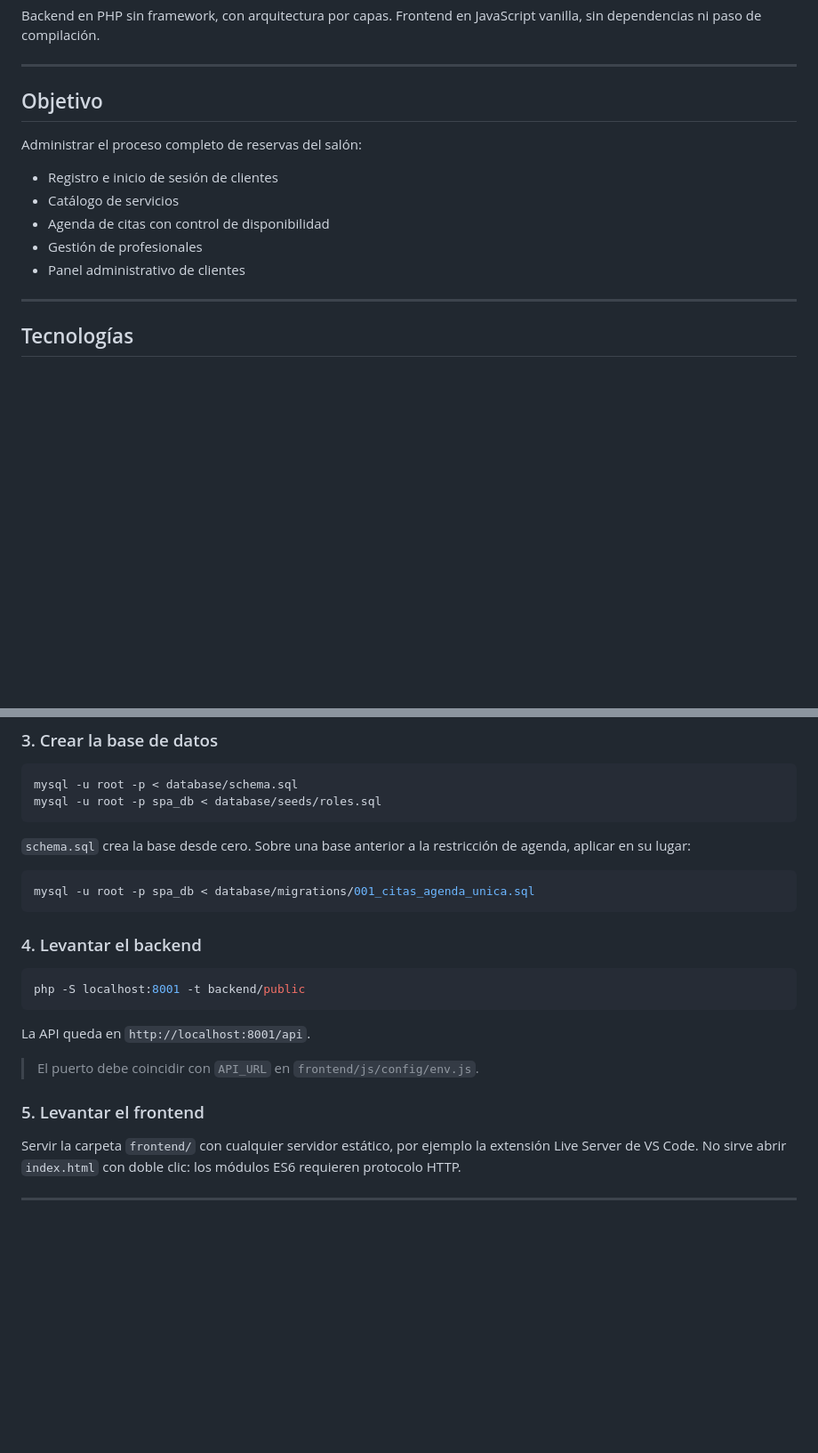
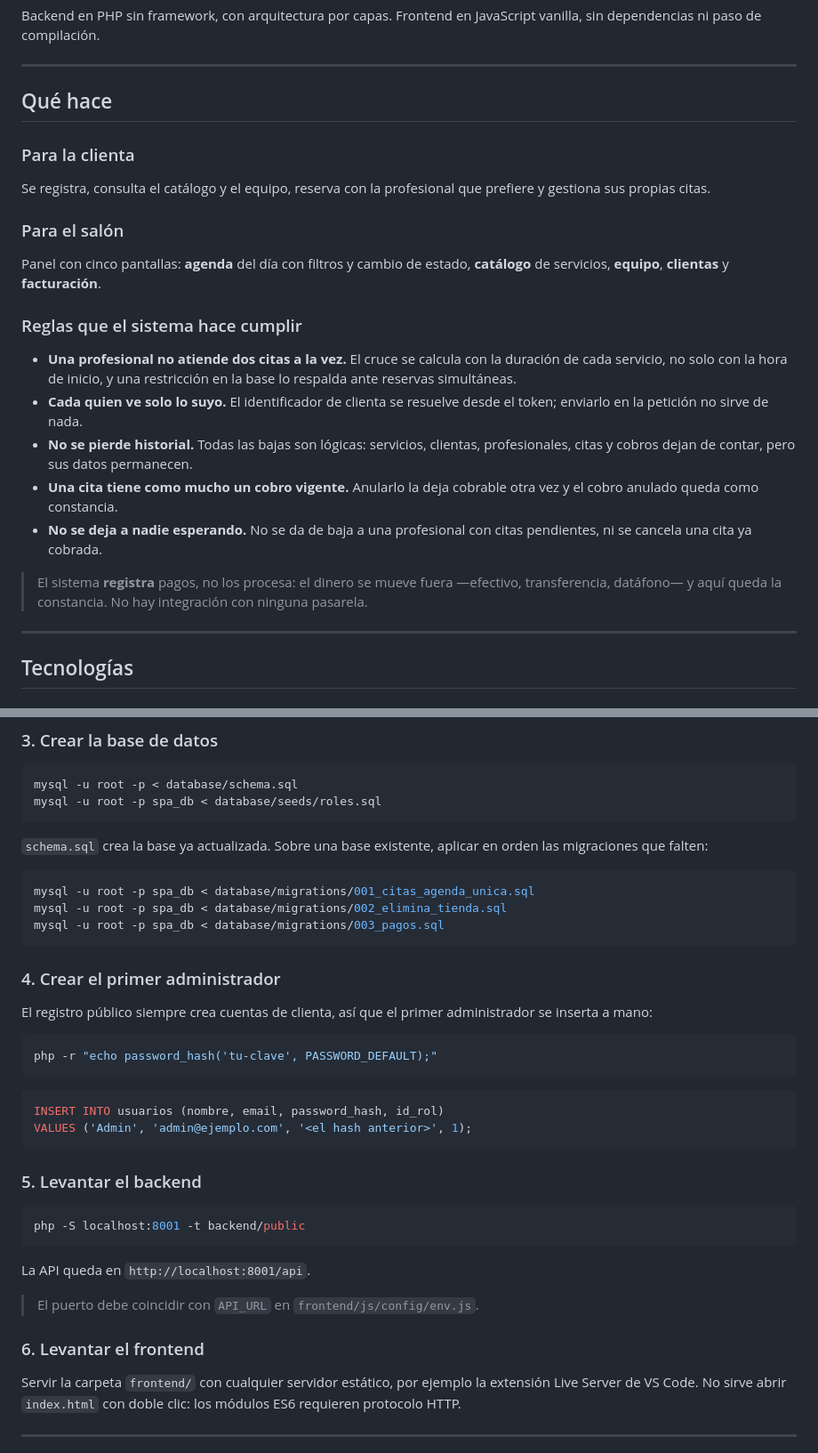
Before and after one commit to D1ALP3MU/anguie-nails-spa, a Markdown page: README.md, 2 parts joined by grey strips. Shown at 89% size. Drawn GitHub-style; blank space fills up the shorter version.

Commit message:
docs: actualizo el README
«Pagos» e «Historial y reportes» seguían en Pendiente aunque ya
estaban hechos.

Se añade qué hace el sistema y las reglas que hace cumplir, cómo
crear el primer administrador —que solo se podía por SQL y no
estaba documentado—, las tres migraciones y las limitaciones
conocidas antes de exponer la API a internet.

````diff
--- a/README.md
+++ b/README.md
@@ -6,15 +6,25 @@ Backend en PHP sin framework, con arquitectura por capas. Frontend en JavaScript
 
 ---
 
-## Objetivo
+## Qué hace
 
-Administrar el proceso completo de reservas del salón:
+### Para la clienta
 
-- Registro e inicio de sesión de clientes
-- Catálogo de servicios
-- Agenda de citas con control de disponibilidad
-- Gestión de profesionales
-- Panel administrativo de clientes
+Se registra, consulta el catálogo y el equipo, reserva con la profesional que prefiere y gestiona sus propias citas.
+
+### Para el salón
+
+Panel con cinco pantallas: **agenda** del día con filtros y cambio de estado, **catálogo** de servicios, **equipo**, **clientas** y **facturación**.
+
+### Reglas que el sistema hace cumplir
+
+- **Una profesional no atiende dos citas a la vez.** El cruce se calcula con la duración de cada servicio, no solo con la hora de inicio, y una restricción en la base lo respalda ante reservas simultáneas.
+- **Cada quien ve solo lo suyo.** El identificador de clienta se resuelve desde el token; enviarlo en la petición no sirve de nada.
+- **No se pierde historial.** Todas las bajas son lógicas: servicios, clientas, profesionales, citas y cobros dejan de contar, pero sus datos permanecen.
+- **Una cita tiene como mucho un cobro vigente.** Anularlo la deja cobrable otra vez y el cobro anulado queda como constancia.
+- **No se deja a nadie esperando.** No se da de baja a una profesional con citas pendientes, ni se cancela una cita ya cobrada.
+
+> El sistema **registra** pagos, no los procesa: el dinero se mueve fuera —efectivo, transferencia, datáfono— y aquí queda la constancia. No hay integración con ninguna pasarela.
 
 ---
 
@@ -77,13 +87,28 @@ mysql -u root -p < database/schema.sql
 mysql -u root -p spa_db < database/seeds/roles.sql
 ```
 
-`schema.sql` crea la base desde cero. Sobre una base anterior a la restricción de agenda, aplicar en su lugar:
+`schema.sql` crea la base ya actualizada. Sobre una base existente, aplicar en orden las migraciones que falten:
 
 ```bash
 mysql -u root -p spa_db < database/migrations/001_citas_agenda_unica.sql
+mysql -u root -p spa_db < database/migrations/002_elimina_tienda.sql
+mysql -u root -p spa_db < database/migrations/003_pagos.sql
 ```
 
-### 4. Levantar el backend
+### 4. Crear el primer administrador
+
+El registro público siempre crea cuentas de clienta, así que el primer administrador se inserta a mano:
+
+```bash
+php -r "echo password_hash('tu-clave', PASSWORD_DEFAULT);"
+```
+
+```sql
+INSERT INTO usuarios (nombre, email, password_hash, id_rol)
+VALUES ('Admin', 'admin@ejemplo.com', '<el hash anterior>', 1);
+```
+
+### 5. Levantar el backend
 
 ```bash
 php -S localhost:8001 -t backend/public
@@ -93,7 +118,7 @@ La API queda en `http://localhost:8001/api`.
 
 > El puerto debe coincidir con `API_URL` en `frontend/js/config/env.js`.
 
-### 5. Levantar el frontend
+### 6. Levantar el frontend
 
 Servir la carpeta `frontend/` con cualquier servidor estático, por ejemplo la extensión Live Server de VS Code. No sirve abrir `index.html` con doble clic: los módulos ES6 requieren protocolo HTTP.
 
````
Also changed, not shown: other parts of README.md (+22 -3 lines).
